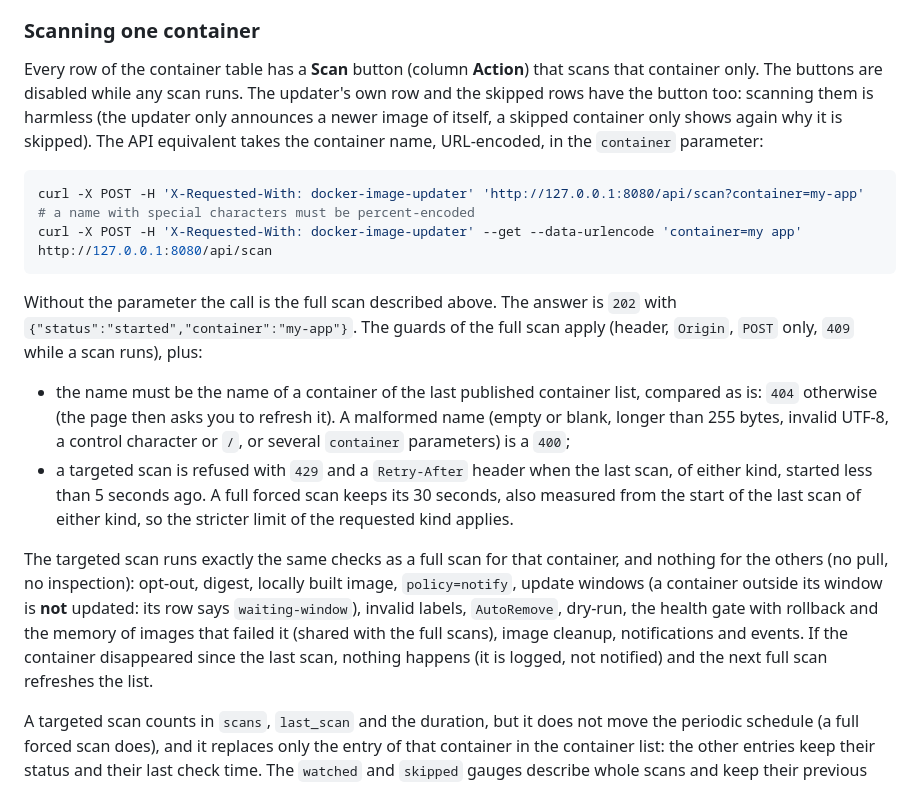
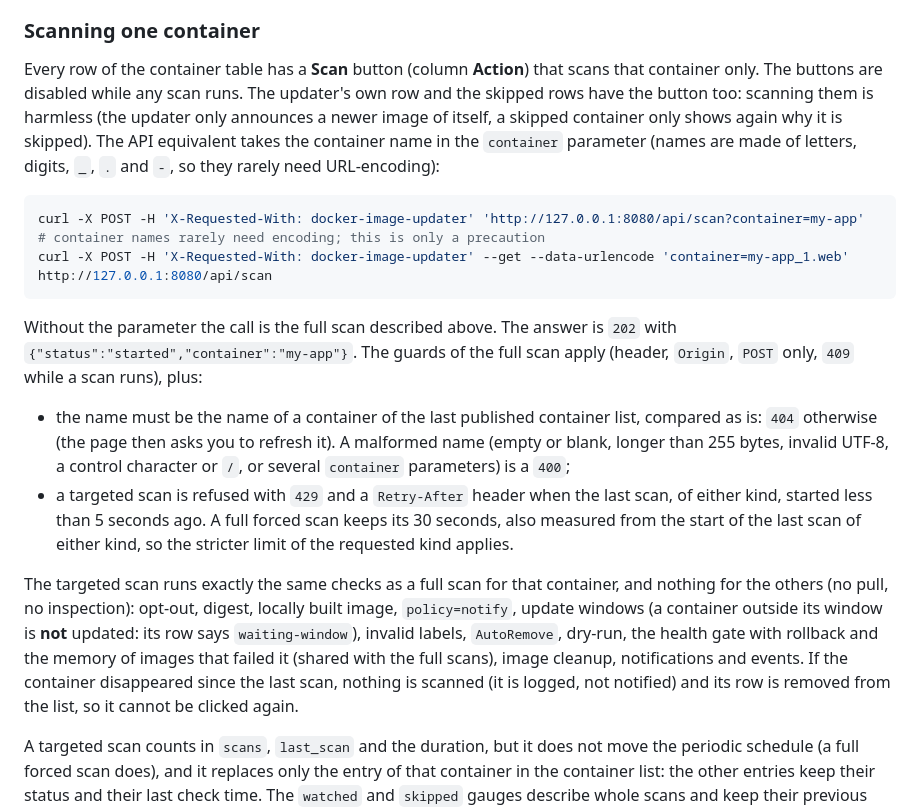
Before and after one commit to bilyboy785/docker-image-updater, a Markdown page: README.md, the part around the change. Rendered like a GitHub page.

Commit message:
docs: realistic container name example, vanished container row

````diff
--- a/README.md
+++ b/README.md
@@ -413,12 +413,12 @@ Behind a reverse proxy, the proxy must forward the original `Host` header, becau
 
 ### Scanning one container
 
-Every row of the container table has a **Scan** button (column **Action**) that scans that container only. The buttons are disabled while any scan runs. The updater's own row and the skipped rows have the button too: scanning them is harmless (the updater only announces a newer image of itself, a skipped container only shows again why it is skipped). The API equivalent takes the container name, URL-encoded, in the `container` parameter:
+Every row of the container table has a **Scan** button (column **Action**) that scans that container only. The buttons are disabled while any scan runs. The updater's own row and the skipped rows have the button too: scanning them is harmless (the updater only announces a newer image of itself, a skipped container only shows again why it is skipped). The API equivalent takes the container name in the `container` parameter (names are made of letters, digits, `_`, `.` and `-`, so they rarely need URL-encoding):
 
 ```bash
 curl -X POST -H 'X-Requested-With: docker-image-updater' 'http://127.0.0.1:8080/api/scan?container=my-app'
-# a name with special characters must be percent-encoded
-curl -X POST -H 'X-Requested-With: docker-image-updater' --get --data-urlencode 'container=my app' http://127.0.0.1:8080/api/scan
+# container names rarely need encoding; this is only a precaution
+curl -X POST -H 'X-Requested-With: docker-image-updater' --get --data-urlencode 'container=my-app_1.web' http://127.0.0.1:8080/api/scan
 ```
 
 Without the parameter the call is the full scan described above. The answer is `202` with `{"status":"started","container":"my-app"}`. The guards of the full scan apply (header, `Origin`, `POST` only, `409` while a scan runs), plus:
@@ -426,7 +426,7 @@ Without the parameter the call is the full scan described above. The answer is `
 - the name must be the name of a container of the last published container list, compared as is: `404` otherwise (the page then asks you to refresh it). A malformed name (empty or blank, longer than 255 bytes, invalid UTF-8, a control character or `/`, or several `container` parameters) is a `400`;
 - a targeted scan is refused with `429` and a `Retry-After` header when the last scan, of either kind, started less than 5 seconds ago. A full forced scan keeps its 30 seconds, also measured from the start of the last scan of either kind, so the stricter limit of the requested kind applies.
 
-The targeted scan runs exactly the same checks as a full scan for that container, and nothing for the others (no pull, no inspection): opt-out, digest, locally built image, `policy=notify`, update windows (a container outside its window is **not** updated: its row says `waiting-window`), invalid labels, `AutoRemove`, dry-run, the health gate with rollback and the memory of images that failed it (shared with the full scans), image cleanup, notifications and events. If the container disappeared since the last scan, nothing happens (it is logged, not notified) and the next full scan refreshes the list.
+The targeted scan runs exactly the same checks as a full scan for that container, and nothing for the others (no pull, no inspection): opt-out, digest, locally built image, `policy=notify`, update windows (a container outside its window is **not** updated: its row says `waiting-window`), invalid labels, `AutoRemove`, dry-run, the health gate with rollback and the memory of images that failed it (shared with the full scans), image cleanup, notifications and events. If the container disappeared since the last scan, nothing is scanned (it is logged, not notified) and its row is removed from the list, so it cannot be clicked again.
 
 A targeted scan counts in `scans`, `last_scan` and the duration, but it does not move the periodic schedule (a full forced scan does), and it replaces only the entry of that container in the container list: the other entries keep their status and their last check time. The `watched` and `skipped` gauges describe whole scans and keep their previous values after a targeted scan.
 
````
